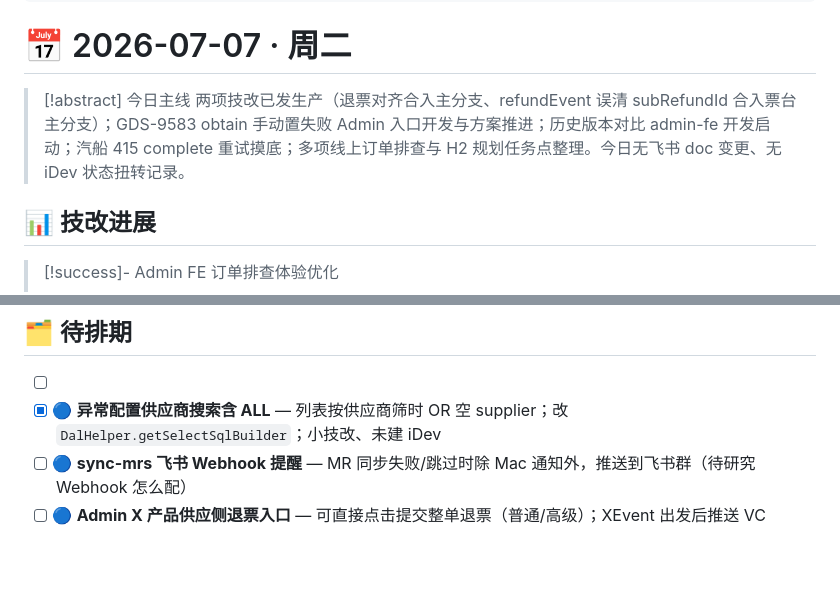
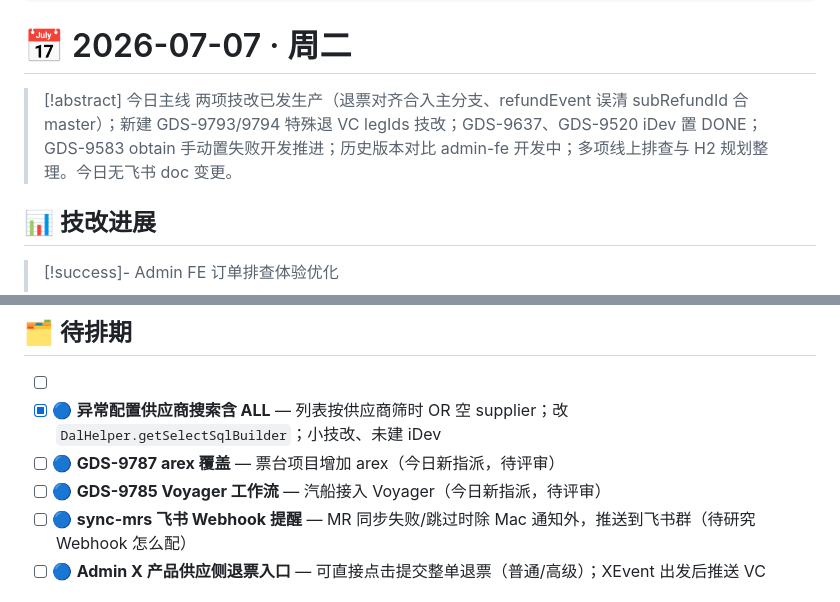
Before and after one commit to Arron996/Knowledge-Base, a Markdown page: Daily/2026-07-07.md, 2 parts joined by grey strips. Drawn GitHub-style; blank space fills up the shorter version.

```diff
--- a/Daily/2026-07-07.md
+++ b/Daily/2026-07-07.md
@@ -10,7 +10,7 @@ cssclasses:
 # 📅 2026-07-07 · 周二
 
 > [!abstract] 今日主线
-> 两项技改已发生产（退票对齐合入主分支、refundEvent 误清 subRefundId 合入票台主分支）；GDS-9583 obtain 手动置失败 Admin 入口开发与方案推进；历史版本对比 admin-fe 开发启动；汽船 415 complete 重试摸底；多项线上订单排查与 H2 规划任务点整理。今日无飞书 doc 变更、无 iDev 状态扭转记录。
+> 两项技改已发生产（退票对齐合入主分支、refundEvent 误清 subRefundId 合 master）；新建 GDS-9793/9794 特殊退 VC legIds 技改；GDS-9637、GDS-9520 iDev 置 DONE；GDS-9583 obtain 手动置失败开发推进；历史版本对比 admin-fe 开发中；多项线上排查与 H2 规划整理。今日无飞书 doc 变更。
 
 ## 📊 技改进展
 
@@ -107,6 +114,8 @@ cssclasses:
 
 - [ ] <!-- agent:backlog -->
 - [x] 🔵 **异常配置供应商搜索含 ALL** — 列表按供应商筛时 OR 空 supplier；改 `DalHelper.getSelectSqlBuilder`；小技改、未建 iDev
+- [ ] 🔵 **GDS-9787 arex 覆盖** — 票台项目增加 arex（今日新指派，待评审）
+- [ ] 🔵 **GDS-9785 Voyager 工作流** — 汽船接入 Voyager（今日新指派，待评审）
 - [ ] 🔵 **sync-mrs 飞书 Webhook 提醒** — MR 同步失败/跳过时除 Mac 通知外，推送到飞书群（待研究 Webhook 怎么配）
 - [ ] 🔵 **Admin X 产品供应侧退票入口** — 可直接点击提交整单退票（普通/高级）；XEvent 出发后推送 VC
 
```
Also changed, not shown: other parts of Daily/2026-07-07.md (+20 -5 lines), Daily/2026-07-08.md (added, +57 -0 lines).
